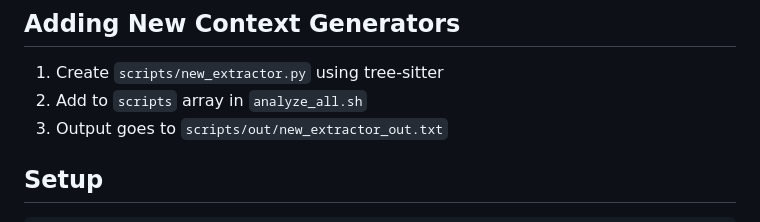
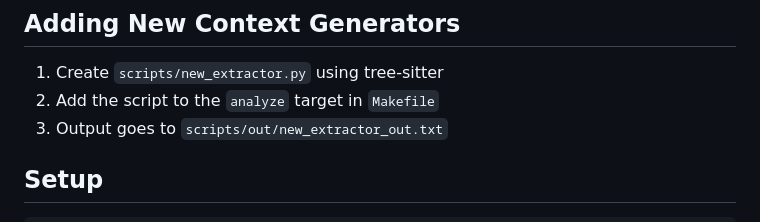
Before and after one commit to jimmyjordanSWE/SNAKE, a Markdown page: docs/ARCHITECTURE.md, the part around the change. Rendered like a GitHub page.

Commit message:
added video and fixed readme

```diff
--- a/docs/ARCHITECTURE.md
+++ b/docs/ARCHITECTURE.md
@@ -137,7 +137,7 @@ Module Data Usage:
 ## Adding New Context Generators
 
 1. Create `scripts/new_extractor.py` using tree-sitter
-2. Add to `scripts` array in `analyze_all.sh`
+2. Add the script to the `analyze` target in `Makefile`
 3. Output goes to `scripts/out/new_extractor_out.txt`
 
 ## Setup
```
Also changed, not shown: 1 other file.
